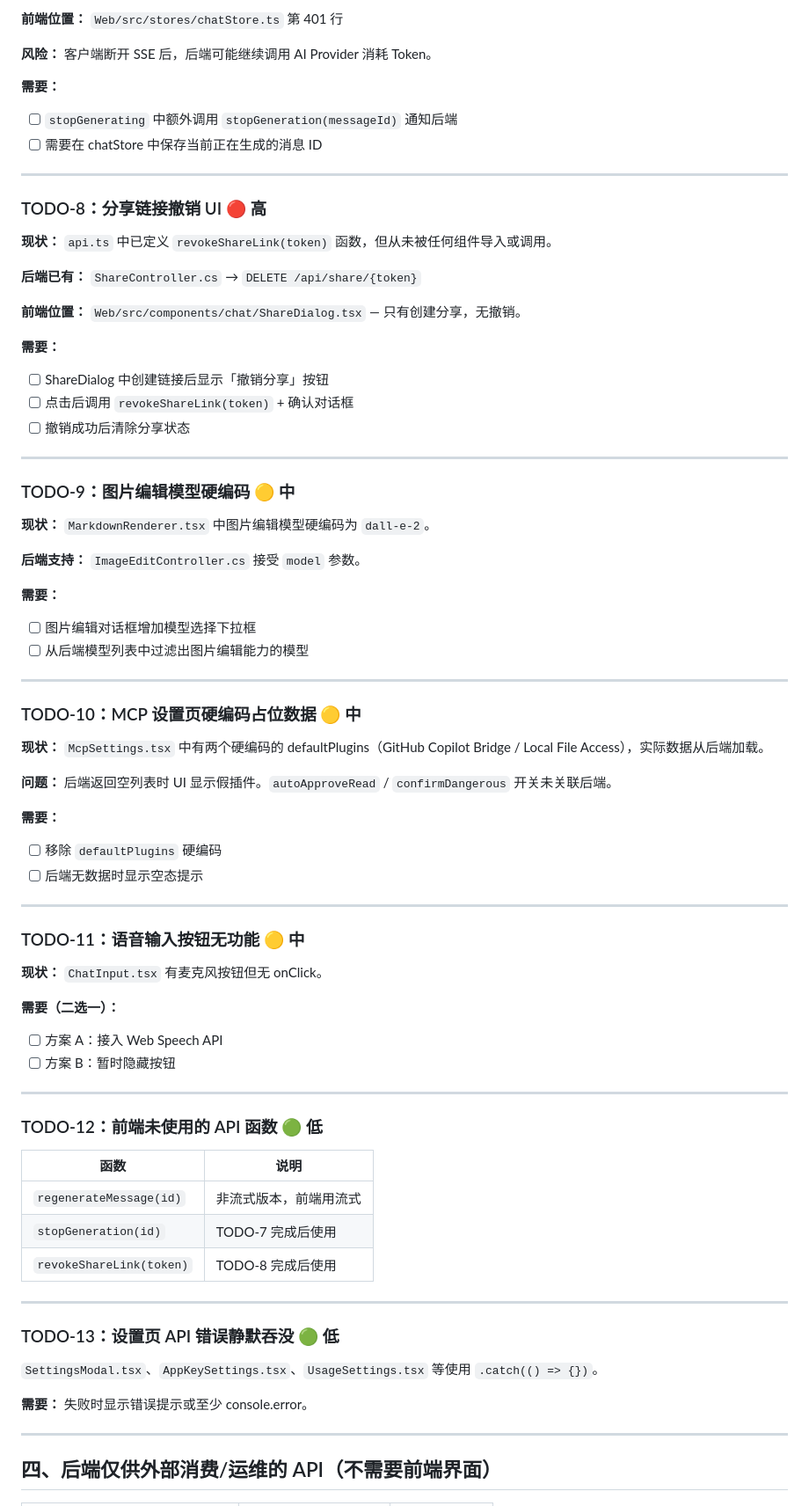
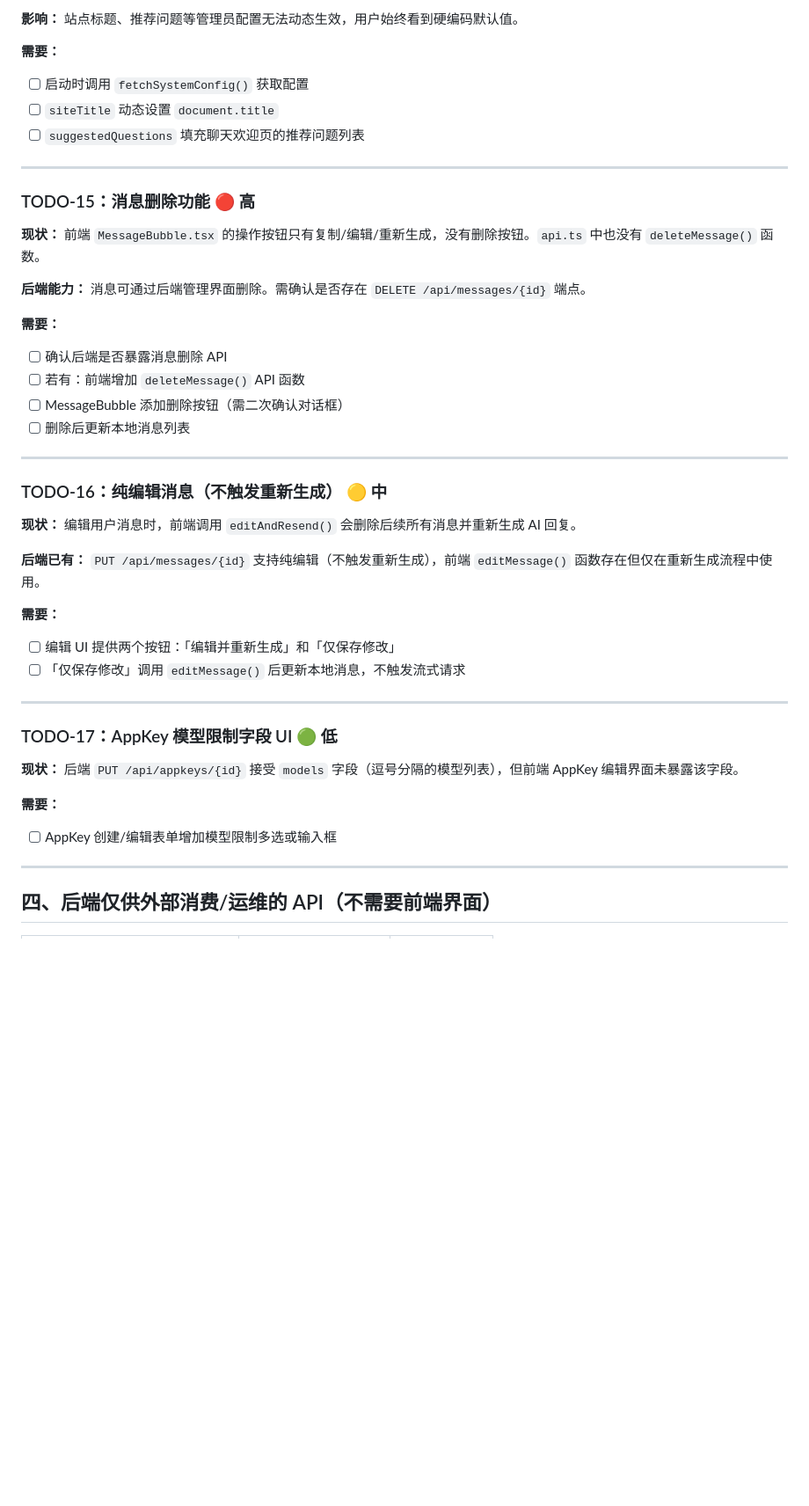
Before and after one commit to NewLifeX/NewLife.AI, a Markdown page: Doc/前后端功能差异TODO.md, the part around one of its changes. Shown at 88% size. Rendered like a GitHub page; blank space fills up the shorter version.

```diff
--- a/Doc/前后端功能差异TODO.md
+++ b/Doc/前后端功能差异TODO.md
@@ -58,78 +69,45 @@
 
-**前端位置：** `Web/src/stores/chatStore.ts` 第 401 行
-
-**风险：** 客户端断开 SSE 后，后端可能继续调用 AI Provider 消耗 Token。
+**影响：** 站点标题、推荐问题等管理员配置无法动态生效，用户始终看到硬编码默认值。
 
 **需要：**
-- [ ] `stopGenerating` 中额外调用 `stopGeneration(messageId)` 通知后端
-- [ ] 需要在 chatStore 中保存当前正在生成的消息 ID
+- [ ] 启动时调用 `fetchSystemConfig()` 获取配置
+- [ ] `siteTitle` 动态设置 `document.title`
+- [ ] `suggestedQuestions` 填充聊天欢迎页的推荐问题列表
 
 ---
 
-### TODO-8：分享链接撤销 UI 🔴 高
+### TODO-15：消息删除功能 🔴 高
 
-**现状：** `api.ts` 中已定义 `revokeShareLink(token)` 函数，但从未被任何组件导入或调用。
+**现状：** 前端 `MessageBubble.tsx` 的操作按钮只有复制/编辑/重新生成，没有删除按钮。`api.ts` 中也没有 `deleteMessage()` 函数。
 
-**后端已有：** `ShareController.cs` → `DELETE /api/share/{token}`
-
-**前端位置：** `Web/src/components/chat/ShareDialog.tsx` — 只有创建分享，无撤销。
+**后端能力：** 消息可通过后端管理界面删除。需确认是否存在 `DELETE /api/messages/{id}` 端点。
 
 **需要：**
-- [ ] ShareDialog 中创建链接后显示「撤销分享」按钮
-- [ ] 点击后调用 `revokeShareLink(token)` + 确认对话框
-- [ ] 撤销成功后清除分享状态
+- [ ] 确认后端是否暴露消息删除 API
+- [ ] 若有：前端增加 `deleteMessage()` API 函数
+- [ ] MessageBubble 添加删除按钮（需二次确认对话框）
+- [ ] 删除后更新本地消息列表
 
 ---
 
-### TODO-9：图片编辑模型硬编码 🟡 中
+### TODO-16：纯编辑消息（不触发重新生成） 🟡 中
 
-**现状：** `MarkdownRenderer.tsx` 中图片编辑模型硬编码为 `dall-e-2`。
+**现状：** 编辑用户消息时，前端调用 `editAndResend()` 会删除后续所有消息并重新生成 AI 回复。
 
-**后端支持：** `ImageEditController.cs` 接受 `model` 参数。
+**后端已有：** `PUT /api/messages/{id}` 支持纯编辑（不触发重新生成），前端 `editMessage()` 函数存在但仅在重新生成流程中使用。
 
 **需要：**
-- [ ] 图片编辑对话框增加模型选择下拉框
-- [ ] 从后端模型列表中过滤出图片编辑能力的模型
+- [ ] 编辑 UI 提供两个按钮：「编辑并重新生成」和「仅保存修改」
+- [ ] 「仅保存修改」调用 `editMessage()` 后更新本地消息，不触发流式请求
 
 ---
 
-### TODO-10：MCP 设置页硬编码占位数据 🟡 中
+### TODO-17：AppKey 模型限制字段 UI 🟢 低
 
-**现状：** `McpSettings.tsx` 中有两个硬编码的 defaultPlugins（GitHub Copilot Bridge / Local File Access），实际数据从后端加载。
-
-**问题：** 后端返回空列表时 UI 显示假插件。`autoApproveRead` / `confirmDangerous` 开关未关联后端。
+**现状：** 后端 `PUT /api/appkeys/{id}` 接受 `models` 字段（逗号分隔的模型列表），但前端 AppKey 编辑界面未暴露该字段。
 
 **需要：**
-- [ ] 移除 `defaultPlugins` 硬编码
-- [ ] 后端无数据时显示空态提示
-
----
-
-### TODO-11：语音输入按钮无功能 🟡 中
-
-**现状：** `ChatInput.tsx` 有麦克风按钮但无 onClick。
-
-**需要（二选一）：**
-- [ ] 方案 A：接入 Web Speech API
-- [ ] 方案 B：暂时隐藏按钮
-
----
-
-### TODO-12：前端未使用的 API 函数 🟢 低
-
-| 函数 | 说明 |
-|------|------|
-| `regenerateMessage(id)` | 非流式版本，前端用流式 |
-| `stopGeneration(id)` | TODO-7 完成后使用 |
-| `revokeShareLink(token)` | TODO-8 完成后使用 |
-
----
-
-### TODO-13：设置页 API 错误静默吞没 🟢 低
-
-`SettingsModal.tsx`、`AppKeySettings.tsx`、`UsageSettings.tsx` 等使用 `.catch(() => {})`。
-
-**需要：** 失败时显示错误提示或至少 console.error。
+- [ ] AppKey 创建/编辑表单增加模型限制多选或输入框
 
 ---
 
```
Also changed, not shown: other parts of Doc/前后端功能差异TODO.md (+37 -29 lines).
